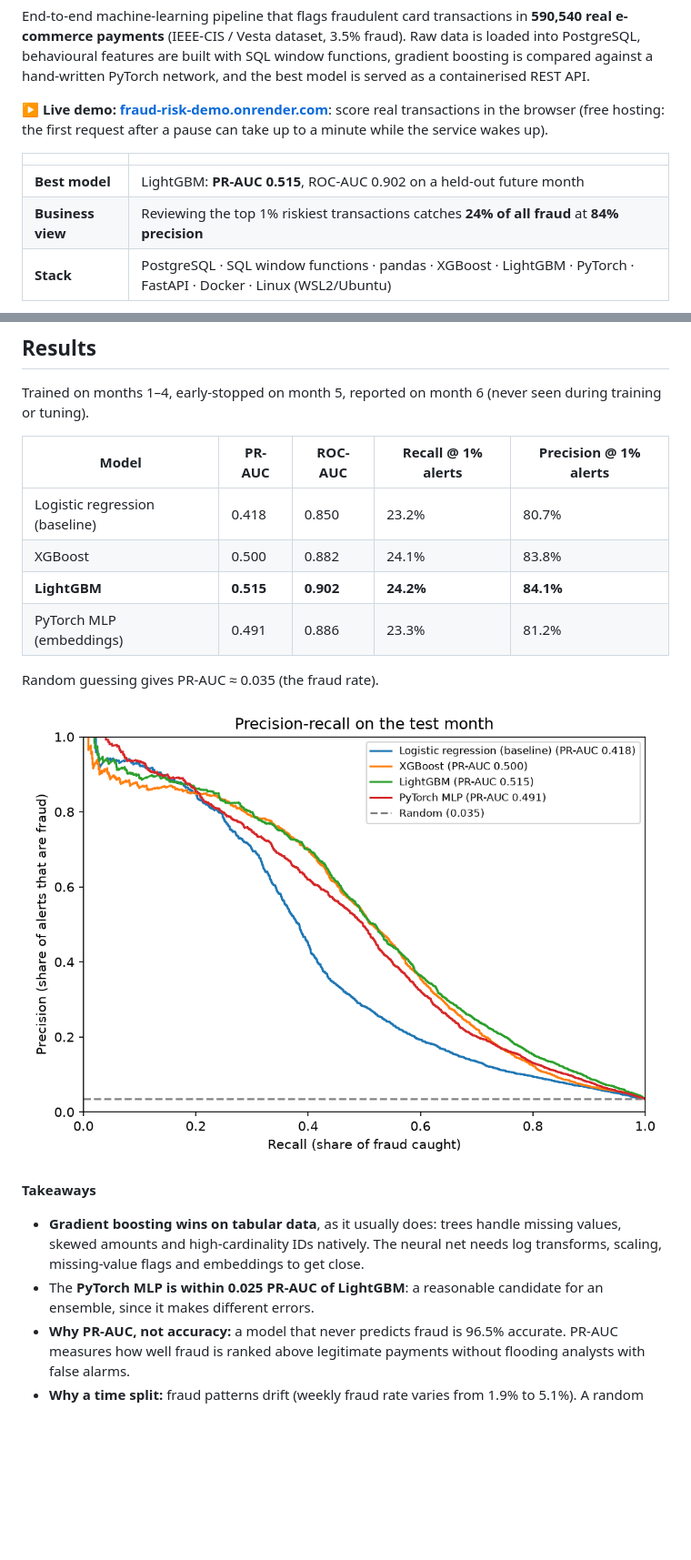
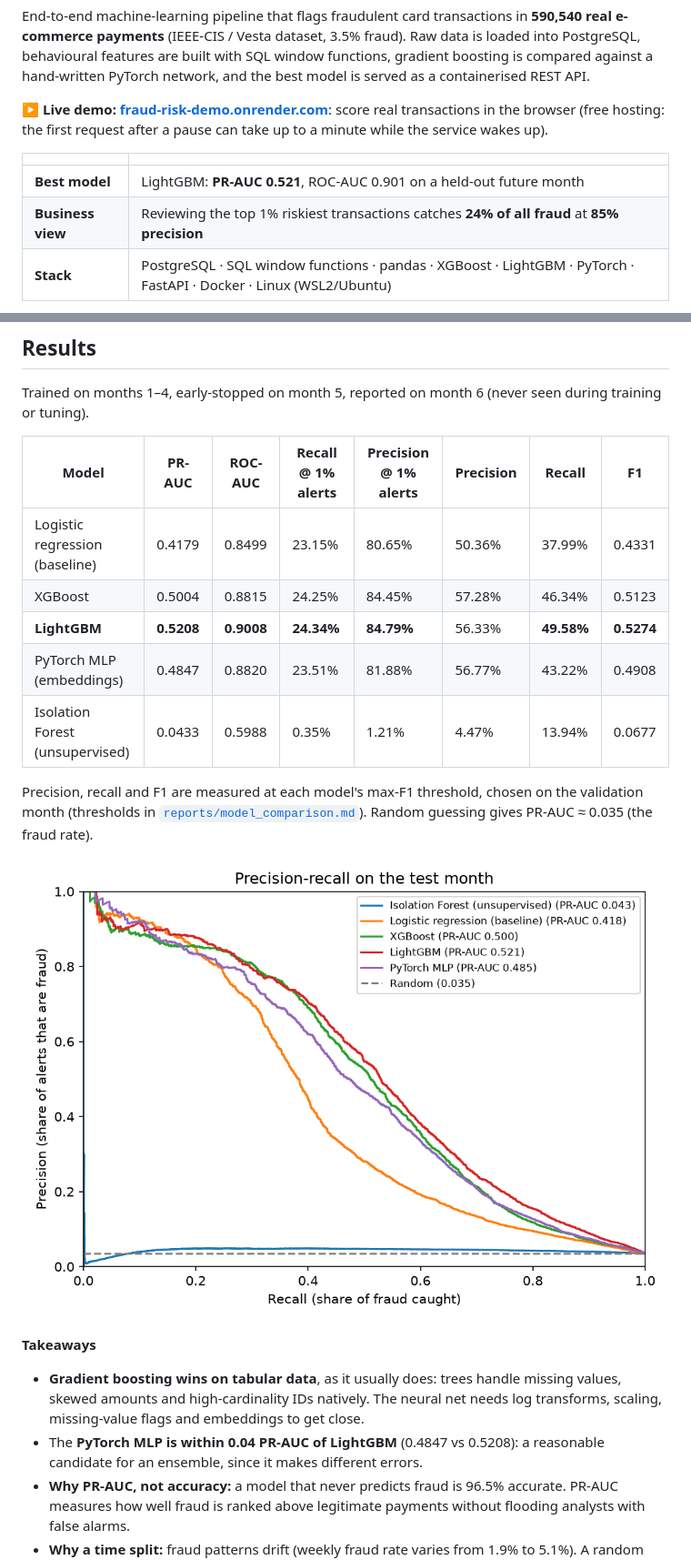
Before and after one commit to emiliaismailova3/fraud-detection-pipeline, a Markdown page: README.md, 2 parts joined by grey strips. Shown at 91% size. Drawn GitHub-style; pictures changed too: reports/figures/pr_curves.png; blank space fills up the shorter version.

```diff
--- a/README.md
+++ b/README.md
@@ -10,8 +10,8 @@ network, and the best model is served as a containerised REST API.
 
 | | |
 |---|---|
-| **Best model** | LightGBM: **PR-AUC 0.515**, ROC-AUC 0.902 on a held-out future month |
-| **Business view** | Reviewing the top 1% riskiest transactions catches **24% of all fraud** at **84% precision** |
+| **Best model** | LightGBM: **PR-AUC 0.521**, ROC-AUC 0.901 on a held-out future month |
+| **Business view** | Reviewing the top 1% riskiest transactions catches **24% of all fraud** at **85% precision** |
 | **Stack** | PostgreSQL · SQL window functions · pandas · XGBoost · LightGBM · PyTorch · FastAPI · Docker · Linux (WSL2/Ubuntu) |
 
 ![Demo page: a real fraudulent transaction from the test month scored at 96%](reports/figures/demo_page.png)
@@ -28,13 +28,16 @@ manual training loop) · REST API design · Docker · automated tests incl. trai
 
 Trained on months 1–4, early-stopped on month 5, reported on month 6 (never seen during training or tuning).
 
-| Model | PR-AUC | ROC-AUC | Recall @ 1% alerts | Precision @ 1% alerts |
-|---|---|---|---|---|
-| Logistic regression (baseline) | 0.418 | 0.850 | 23.2% | 80.7% |
-| XGBoost | 0.500 | 0.882 | 24.1% | 83.8% |
-| **LightGBM** | **0.515** | **0.902** | **24.2%** | **84.1%** |
-| PyTorch MLP (embeddings) | 0.491 | 0.886 | 23.3% | 81.2% |
+| Model | PR-AUC | ROC-AUC | Recall @ 1% alerts | Precision @ 1% alerts | Precision | Recall | F1 |
+|---|---|---|---|---|---|---|---|
+| Logistic regression (baseline) | 0.4179 | 0.8499 | 23.15% | 80.65% | 50.36% | 37.99% | 0.4331 |
+| XGBoost | 0.5004 | 0.8815 | 24.25% | 84.45% | 57.28% | 46.34% | 0.5123 |
+| **LightGBM** | **0.5208** | **0.9008** | **24.34%** | **84.79%** | 56.33% | **49.58%** | **0.5274** |
+| PyTorch MLP (embeddings) | 0.4847 | 0.8820 | 23.51% | 81.88% | 56.77% | 43.22% | 0.4908 |
+| Isolation Forest (unsupervised) | 0.0433 | 0.5988 | 0.35% | 1.21% | 4.47% | 13.94% | 0.0677 |
 
+Precision, recall and F1 are measured at each model's max-F1 threshold, chosen on the
+validation month (thresholds in [`reports/model_comparison.md`](reports/model_comparison.md)).
 Random guessing gives PR-AUC ≈ 0.035 (the fraud rate).
 
 ![Precision-recall curves](reports/figures/pr_curves.png)
@@ -43,8 +46,8 @@ Random guessing gives PR-AUC ≈ 0.035 (the fraud rate).
 - **Gradient boosting wins on tabular data**, as it usually does: trees handle missing
   values, skewed amounts and high-cardinality IDs natively. The neural net needs
   log transforms, scaling, missing-value flags and embeddings to get close.
-- The **PyTorch MLP is within 0.025 PR-AUC of LightGBM**: a reasonable candidate for an
-  ensemble, since it makes different errors.
+- The **PyTorch MLP is within 0.04 PR-AUC of LightGBM** (0.4847 vs 0.5208): a reasonable
+  candidate for an ensemble, since it makes different errors.
 - **Why PR-AUC, not accuracy:** a model that never predicts fraud is 96.5% accurate.
   PR-AUC measures how well fraud is ranked above legitimate payments without flooding
   analysts with false alarms.
```
Also changed, not shown: other parts of README.md (+7 -4 lines), reports/model_comparison.md (+7 -6 lines), reports/figures/feature_importance.png, 11 other files.
